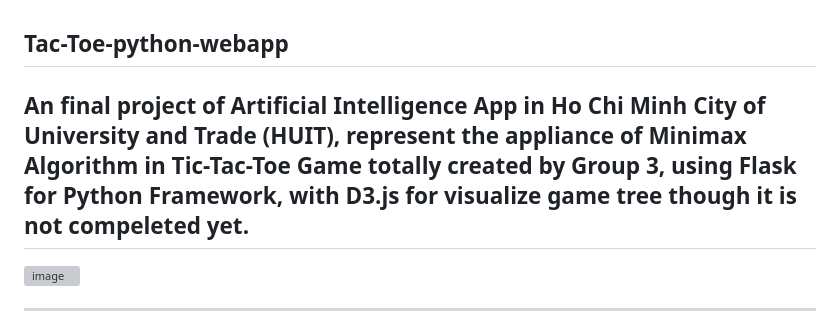
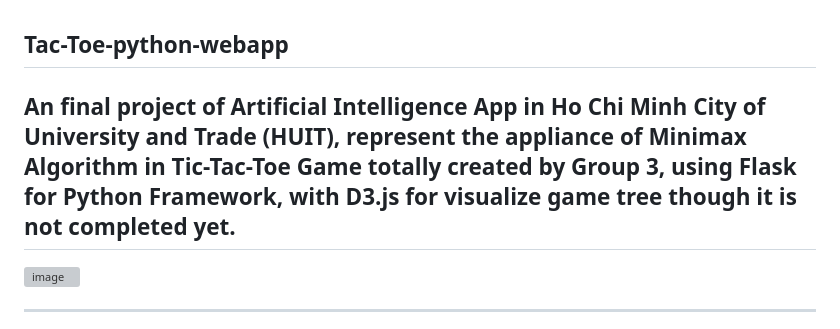
Before and after one commit to KhoiBao/Tic-Tac-Toe-python-webapp, a Markdown page: README.md, the part around the change. GitHub-like rendering; grey boxes are pictures that could not be loaded.

Commit message:
Fix typo in project description

```diff
--- a/README.md
+++ b/README.md
@@ -1,6 +1,6 @@
 ## Tac-Toe-python-webapp
 
-An final project of Artificial Intelligence App in Ho Chi Minh City of University and Trade (HUIT), represent the appliance of Minimax Algorithm in Tic-Tac-Toe Game totally created by Group 3, using Flask for Python Framework, with D3.js for visualize game tree though it is not compeleted yet.
+An final project of Artificial Intelligence App in Ho Chi Minh City of University and Trade (HUIT), represent the appliance of Minimax Algorithm in Tic-Tac-Toe Game totally created by Group 3, using Flask for Python Framework, with D3.js for visualize game tree though it is not completed yet.
 ----
 <img width="207" height="207" alt="image" src="https://github.com/user-attachments/assets/cdf0e826-4d3d-4743-bc66-260fbd6611bd" />
 
```
